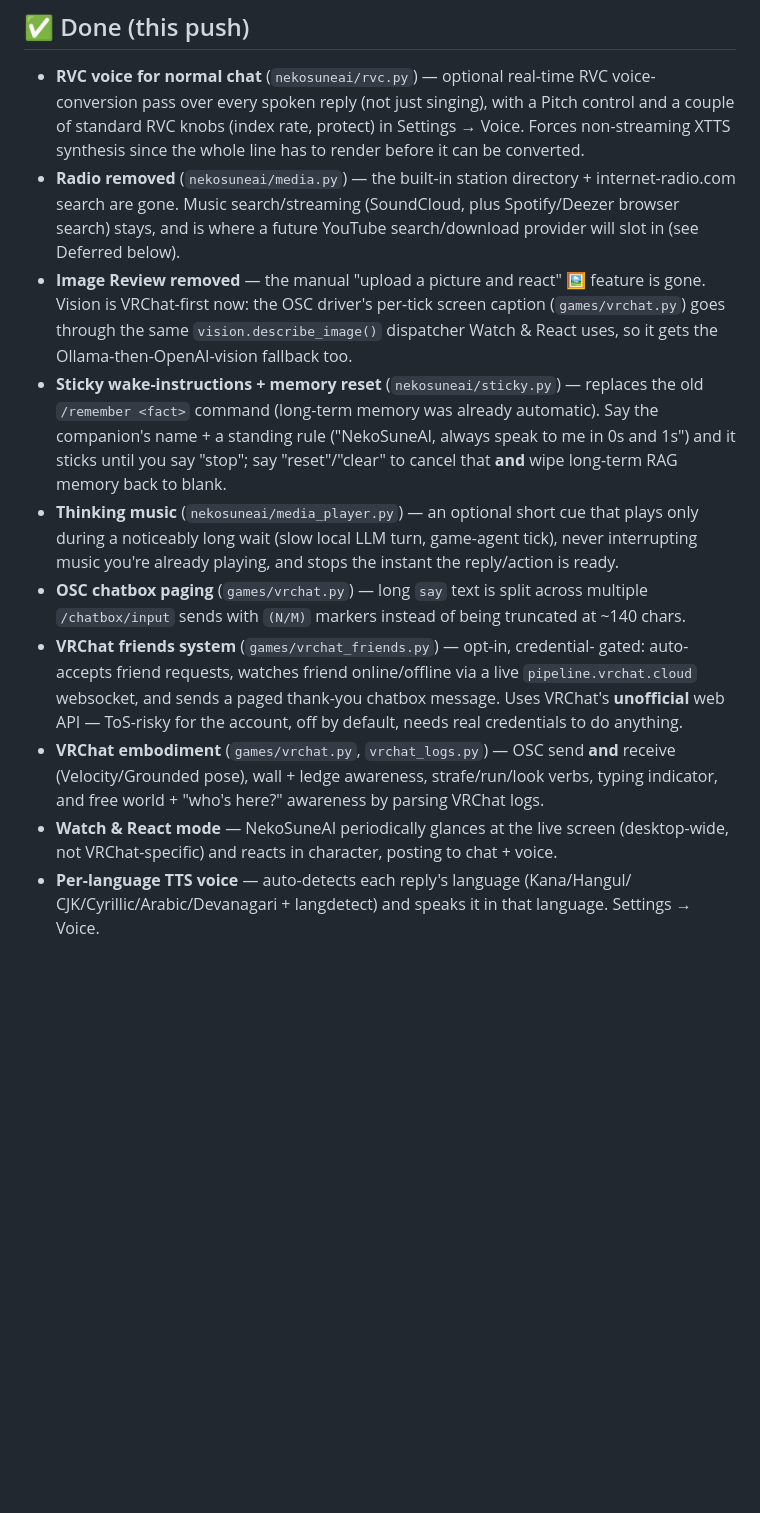
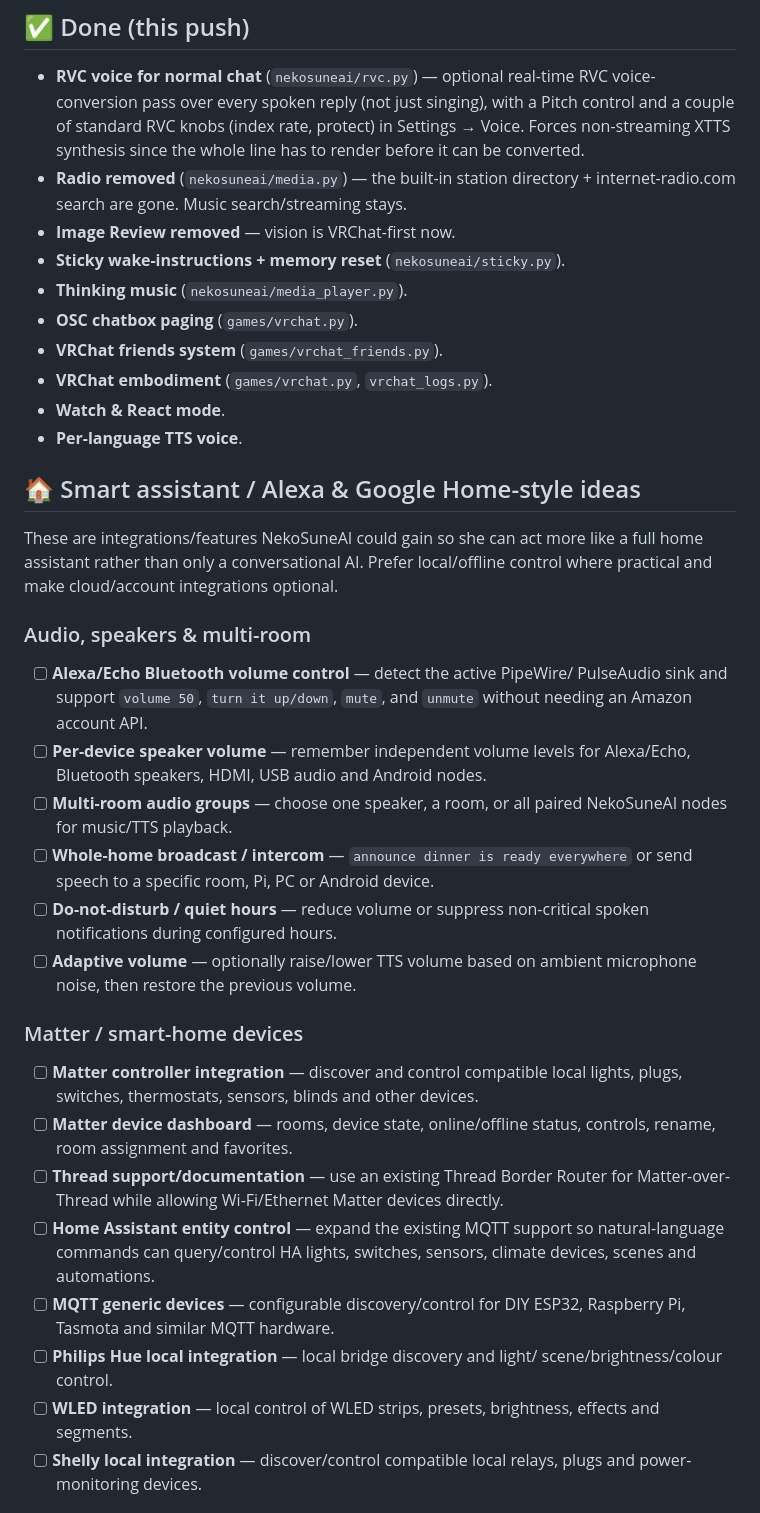
Before and after one commit to NekoSuneProjects/NekoSuneAI, a Markdown page: TODO.md, the part around one of its changes. Drawn GitHub-style; blank space fills up the shorter version.

Commit message:
docs: add smart assistant integration ideas

```diff
--- a/TODO.md
+++ b/TODO.md
@@ -12,37 +12,53 @@ be here is either done differently now or gone (Image Review, built-in Radio).
   Voice. Forces non-streaming XTTS synthesis since the whole line has to render
   before it can be converted.
 - **Radio removed** (`nekosuneai/media.py`) — the built-in station directory +
-  internet-radio.com search are gone. Music search/streaming (SoundCloud, plus
-  Spotify/Deezer browser search) stays, and is where a future YouTube
-  search/download provider will slot in (see Deferred below).
-- **Image Review removed** — the manual "upload a picture and react" 🖼️ feature
-  is gone. Vision is VRChat-first now: the OSC driver's per-tick screen caption
-  (`games/vrchat.py`) goes through the same `vision.describe_image()` dispatcher
-  Watch & React uses, so it gets the Ollama-then-OpenAI-vision fallback too.
-- **Sticky wake-instructions + memory reset** (`nekosuneai/sticky.py`) — replaces
-  the old `/remember <fact>` command (long-term memory was already automatic).
-  Say the companion's name + a standing rule ("NekoSuneAI, always speak to me in
-  0s and 1s") and it sticks until you say "stop"; say "reset"/"clear" to cancel
-  that **and** wipe long-term RAG memory back to blank.
-- **Thinking music** (`nekosuneai/media_player.py`) — an optional short cue that
-  plays only during a noticeably long wait (slow local LLM turn, game-agent
-  tick), never interrupting music you're already playing, and stops the instant
-  the reply/action is ready.
-- **OSC chatbox paging** (`games/vrchat.py`) — long `say` text is split across
-  multiple `/chatbox/input` sends with `(N/M)` markers instead of being
-  truncated at ~140 chars.
-- **VRChat friends system** (`games/vrchat_friends.py`) — opt-in, credential-
-  gated: auto-accepts friend requests, watches friend online/offline via a live
-  `pipeline.vrchat.cloud` websocket, and sends a paged thank-you chatbox message.
-  Uses VRChat's **unofficial** web API — ToS-risky for the account, off by
-  default, needs real credentials to do anything.
-- **VRChat embodiment** (`games/vrchat.py`, `vrchat_logs.py`) — OSC send **and**
-  receive (Velocity/Grounded pose), wall + ledge awareness, strafe/run/look
-  verbs, typing indicator, and free world + "who's here?" awareness by parsing
-  VRChat logs.
-- **Watch & React mode** — NekoSuneAI periodically glances at the live screen
-  (desktop-wide, not VRChat-specific) and reacts in character, posting to chat +
-  voice.
-- **Per-language TTS voice** — auto-detects each reply's language (Kana/Hangul/
-  CJK/Cyrillic/Arabic/Devanagari + langdetect) and speaks it in that language.
-  Settings → Voice.
+  internet-radio.com search are gone. Music search/streaming stays.
+- **Image Review removed** — vision is VRChat-first now.
+- **Sticky wake-instructions + memory reset** (`nekosuneai/sticky.py`).
+- **Thinking music** (`nekosuneai/media_player.py`).
+- **OSC chatbox paging** (`games/vrchat.py`).
+- **VRChat friends system** (`games/vrchat_friends.py`).
+- **VRChat embodiment** (`games/vrchat.py`, `vrchat_logs.py`).
+- **Watch & React mode**.
+- **Per-language TTS voice**.
+
+## 🏠 Smart assistant / Alexa & Google Home-style ideas
+
+These are integrations/features NekoSuneAI could gain so she can act more like a
+full home assistant rather than only a conversational AI. Prefer local/offline
+control where practical and make cloud/account integrations optional.
+
+### Audio, speakers & multi-room
+- [ ] **Alexa/Echo Bluetooth volume control** — detect the active PipeWire/
+      PulseAudio sink and support `volume 50`, `turn it up/down`, `mute`, and
+      `unmute` without needing an Amazon account API.
+- [ ] **Per-device speaker volume** — remember independent volume levels for
+      Alexa/Echo, Bluetooth speakers, HDMI, USB audio and Android nodes.
+- [ ] **Multi-room audio groups** — choose one speaker, a room, or all paired
+      NekoSuneAI nodes for music/TTS playback.
+- [ ] **Whole-home broadcast / intercom** — `announce dinner is ready everywhere`
+      or send speech to a specific room, Pi, PC or Android device.
+- [ ] **Do-not-disturb / quiet hours** — reduce volume or suppress non-critical
+      spoken notifications during configured hours.
+- [ ] **Adaptive volume** — optionally raise/lower TTS volume based on ambient
+      microphone noise, then restore the previous volume.
+
+### Matter / smart-home devices
+- [ ] **Matter controller integration** — discover and control compatible local
+      lights, plugs, switches, thermostats, sensors, blinds and other devices.
+- [ ] **Matter device dashboard** — rooms, device state, online/offline status,
+      controls, rename, room assignment and favorites.
+- [ ] **Thread support/documentation** — use an existing Thread Border Router for
+      Matter-over-Thread while allowing Wi-Fi/Ethernet Matter devices directly.
+- [ ] **Home Assistant entity control** — expand the existing MQTT support so
+      natural-language commands can query/control HA lights, switches, sensors,
+      climate devices, scenes and automations.
+- [ ] **MQTT generic devices** — configurable discovery/control for DIY ESP32,
+      Raspberry Pi, Tasmota and similar MQTT hardware.
+- [ ] **Philips Hue local integration** — local bridge discovery and light/
+      scene/brightness/colour control.
+- [ ] **WLED integration** — local control of WLED strips, presets, brightness,
+      effects and segments.
+- [ ] **Shelly local integration** — discover/control compatible local relays,
+      plugs and power-monitoring devices.
+
```
Also changed, not shown: other parts of TODO.md (+84 -8 lines).
